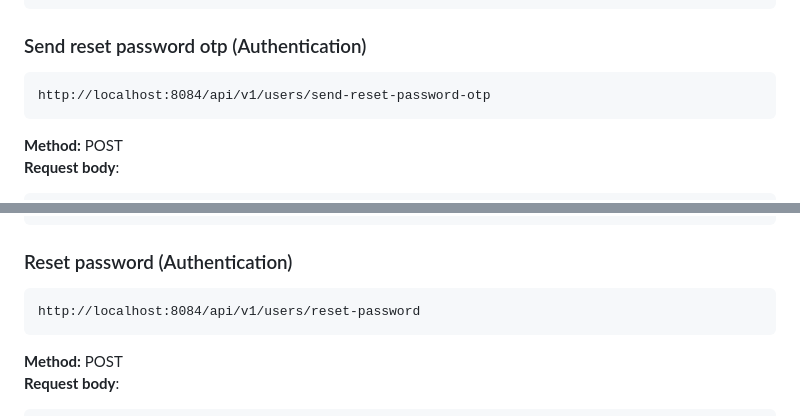
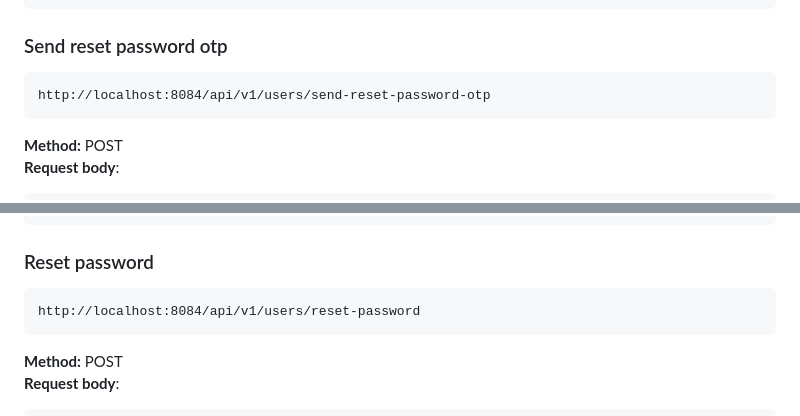
Before and after one commit to lethinh2003/Server_Unicorn, a Markdown page: README.md, 2 parts joined by grey strips. Rendered like a GitHub page.

Commit message:
change user api document

````diff
--- a/README.md
+++ b/README.md
@@ -205,7 +205,7 @@ http://localhost:8084/api/v1/users/logout
 }
 ```
 
-### Send reset password otp (Authentication)
+### Send reset password otp
 
 ```
 http://localhost:8084/api/v1/users/send-reset-password-otp
@@ -233,7 +233,7 @@ http://localhost:8084/api/v1/users/send-reset-password-otp
 }
 ```
 
-### Reset password (Authentication)
+### Reset password
 
 ```
 http://localhost:8084/api/v1/users/reset-password
````
